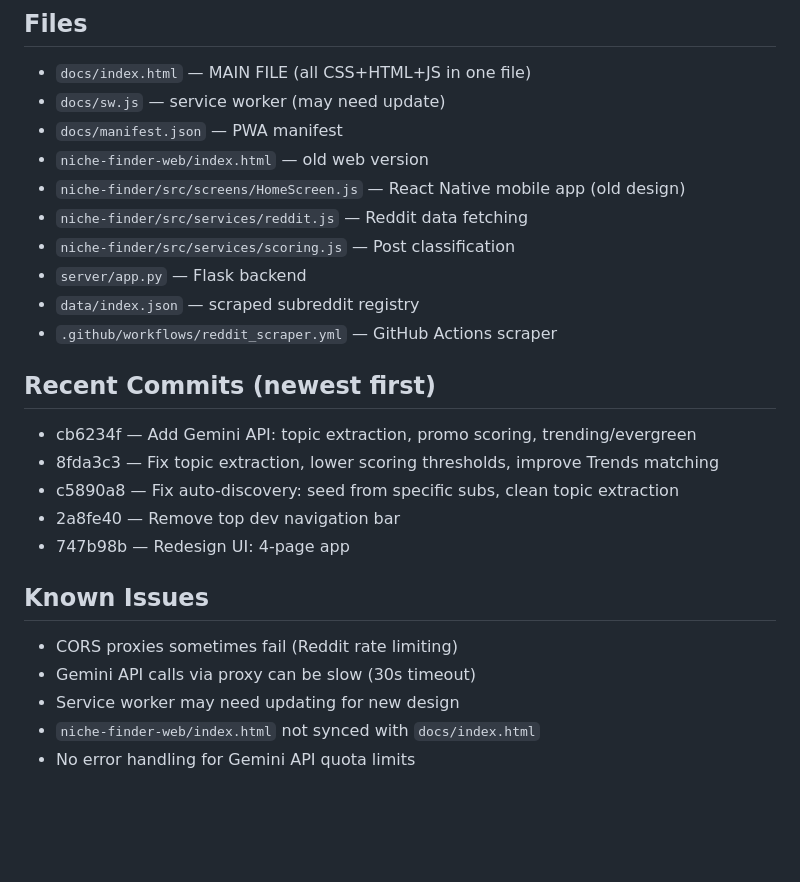
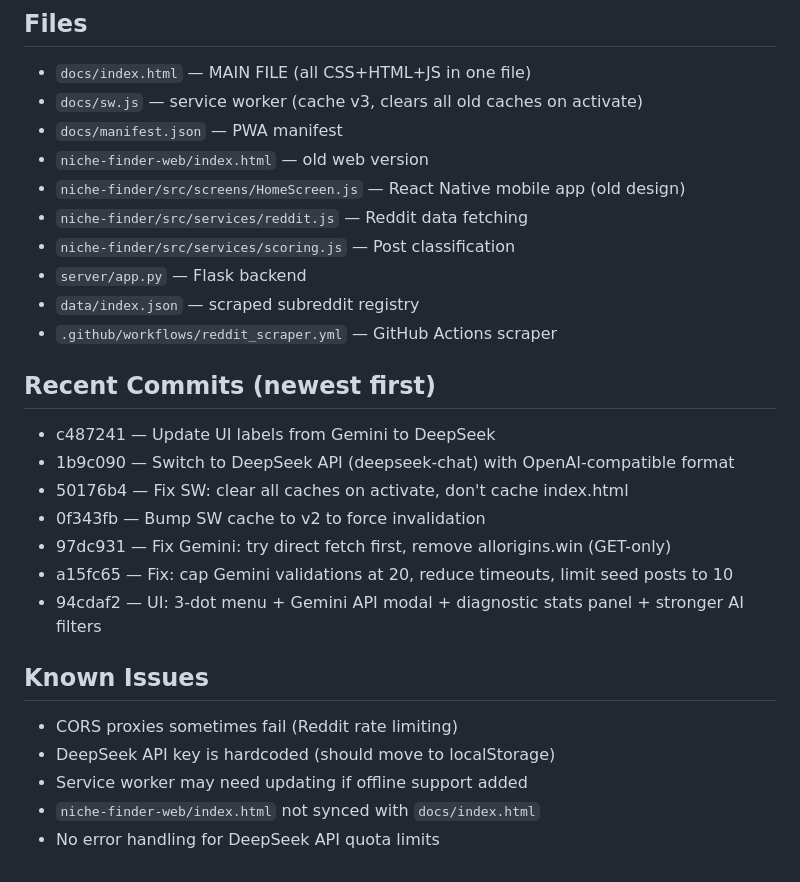
Before and after one commit to amineadmin9-max/myprv, a Markdown page: PROJECT_CONTEXT.md, the part around one of its changes. Rendered like a GitHub page; blank space fills up the shorter version.

```diff
--- a/PROJECT_CONTEXT.md
+++ b/PROJECT_CONTEXT.md
@@ -87,7 +110,7 @@ A **Niche Finder** web app that finds profitable niches by combining:
 
 ## Files
 - `docs/index.html` — MAIN FILE (all CSS+HTML+JS in one file)
-- `docs/sw.js` — service worker (may need update)
+- `docs/sw.js` — service worker (cache v3, clears all old caches on activate)
 - `docs/manifest.json` — PWA manifest
 - `niche-finder-web/index.html` — old web version
 - `niche-finder/src/screens/HomeScreen.js` — React Native mobile app (old design)
@@ -98,15 +121,17 @@ A **Niche Finder** web app that finds profitable niches by combining:
 - `.github/workflows/reddit_scraper.yml` — GitHub Actions scraper
 
 ## Recent Commits (newest first)
-- cb6234f — Add Gemini API: topic extraction, promo scoring, trending/evergreen
-- 8fda3c3 — Fix topic extraction, lower scoring thresholds, improve Trends matching
-- c5890a8 — Fix auto-discovery: seed from specific subs, clean topic extraction
-- 2a8fe40 — Remove top dev navigation bar
-- 747b98b — Redesign UI: 4-page app
+- c487241 — Update UI labels from Gemini to DeepSeek
+- 1b9c090 — Switch to DeepSeek API (deepseek-chat) with OpenAI-compatible format
+- 50176b4 — Fix SW: clear all caches on activate, don't cache index.html
+- 0f343fb — Bump SW cache to v2 to force invalidation
+- 97dc931 — Fix Gemini: try direct fetch first, remove allorigins.win (GET-only)
+- a15fc65 — Fix: cap Gemini validations at 20, reduce timeouts, limit seed posts to 10
+- 94cdaf2 — UI: 3-dot menu + Gemini API modal + diagnostic stats panel + stronger AI filters
 
 ## Known Issues
 - CORS proxies sometimes fail (Reddit rate limiting)
-- Gemini API calls via proxy can be slow (30s timeout)
-- Service worker may need updating for new design
+- DeepSeek API key is hardcoded (should move to localStorage)
+- Service worker may need updating if offline support added
 - `niche-finder-web/index.html` not synced with `docs/index.html`
-- No error handling for Gemini API quota limits
+- No error handling for DeepSeek API quota limits
```
Also changed, not shown: other parts of PROJECT_CONTEXT.md (+47 -24 lines).
